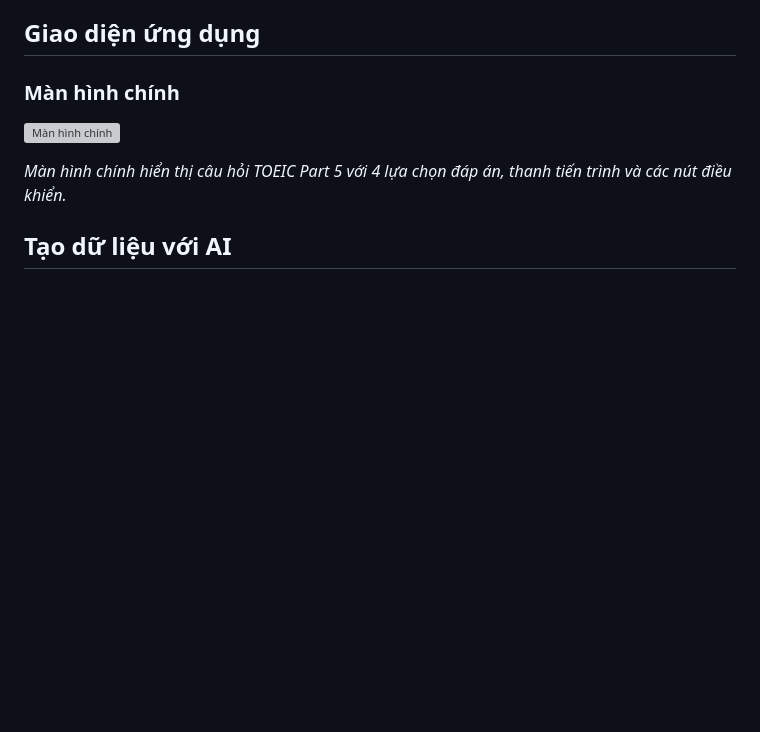
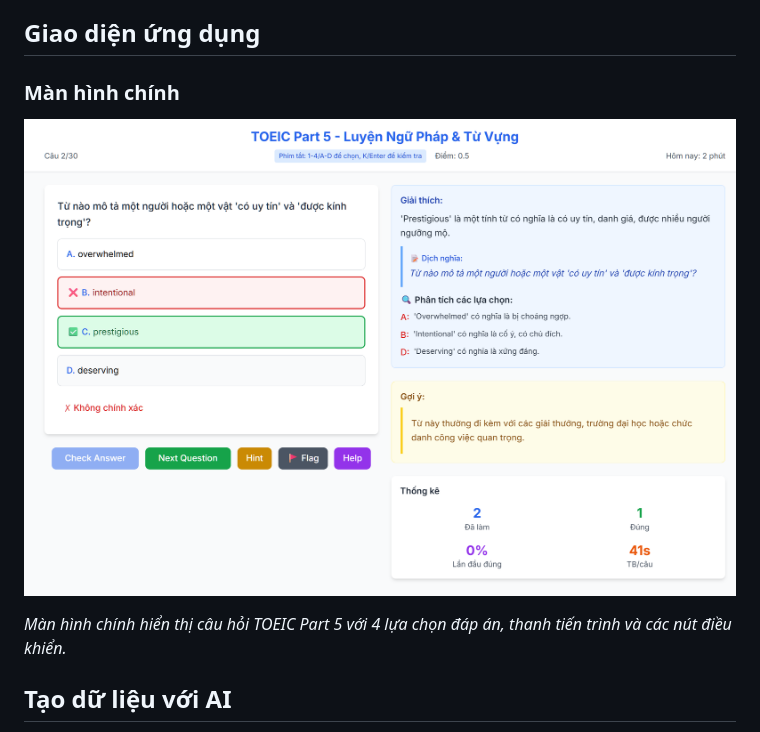
Before and after one commit to ngoctinn/miniapp, a Markdown page: toeic-app/README.md, the part around the change. Drawn GitHub-style; blank space fills up the shorter version; grey boxes are pictures that could not be loaded.

Commit message:
Fix image path in README for main screen display

```diff
--- a/toeic-app/README.md
+++ b/toeic-app/README.md
@@ -47,7 +47,7 @@ toeic-app/
 
 ### Màn hình chính
 
-![Màn hình chính](toeic-app\image.png)
+![Màn hình chính](image.png)
 
 _Màn hình chính hiển thị câu hỏi TOEIC Part 5 với 4 lựa chọn đáp án, thanh tiến trình và các nút điều khiển._
 
```
